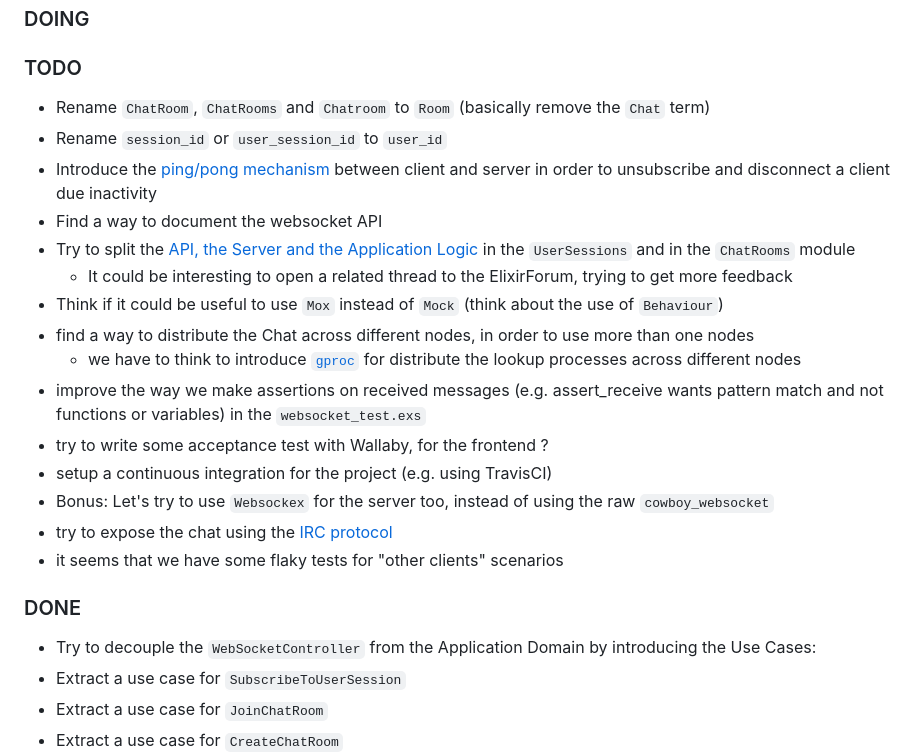
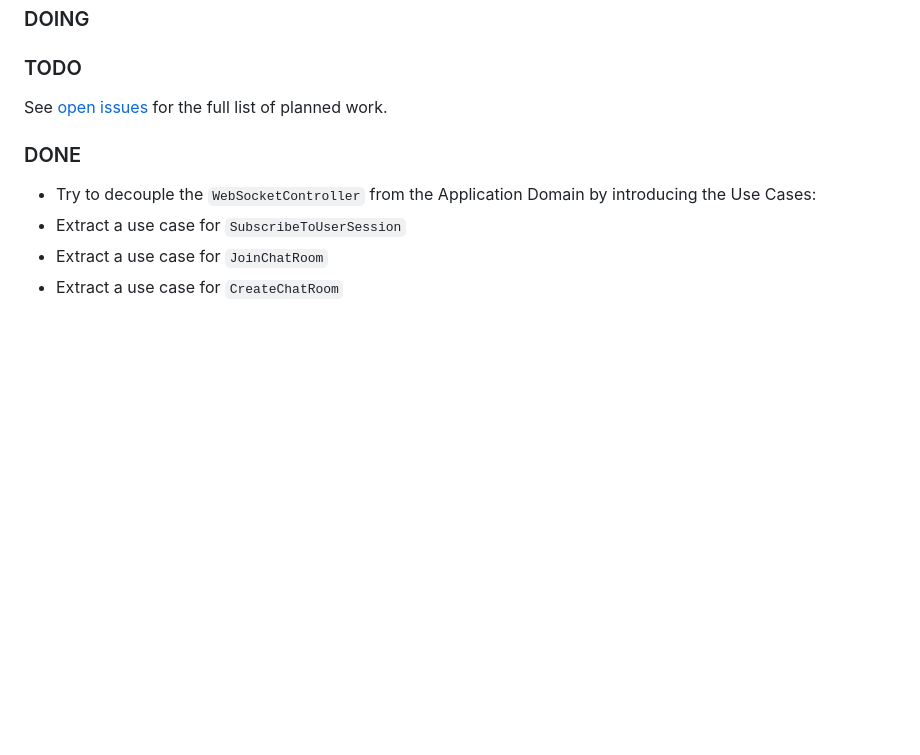
Before and after one commit to joebew42/ex_chat, a Markdown page: README.md, the part around the change. Drawn GitHub-style; blank space fills up the shorter version.

Commit message:
chore: move todo items from readme to github issues

```diff
--- a/README.md
+++ b/README.md
@@ -40,21 +40,7 @@ At the moment there are two users in the system. You can use two different URLs
 
 ### TODO
 
-- Rename `ChatRoom`, `ChatRooms` and `Chatroom` to `Room` (basically remove the `Chat` term)
-- Rename `session_id` or `user_session_id` to `user_id`
-- Introduce the [ping/pong mechanism](https://ninenines.eu/docs/en/cowboy/2.4/guide/ws_handlers/#_keeping_the_connection_alive) between client and server in order to unsubscribe and disconnect a client due inactivity
-- Find a way to document the websocket API
-- Try to split the [API, the Server and the Application Logic](https://pragdave.me/blog/2017/07/13/decoupling-interface-and-implementation-in-elixir.html) in the `UserSessions` and in the `ChatRooms` module
-  - It could be interesting to open a related thread to the ElixirForum, trying to get more feedback
-- Think if it could be useful to use `Mox` instead of `Mock` (think about the use of `Behaviour`)
-- find a way to distribute the Chat across different nodes, in order to use more than one nodes
-  - we have to think to introduce [`gproc`](https://github.com/uwiger/gproc) for distribute the lookup processes across different nodes
-- improve the way we make assertions on received messages (e.g. assert_receive wants pattern match and not functions or variables) in the `websocket_test.exs`
-- try to write some acceptance test with Wallaby, for the frontend ?
-- setup a continuous integration for the project (e.g. using TravisCI)
-- Bonus: Let's try to use `Websockex` for the server too, instead of using the raw `cowboy_websocket`
-- try to expose the chat using the [IRC protocol](https://tools.ietf.org/html/rfc1459)
-- it seems that we have some flaky tests for "other clients" scenarios
+See [open issues](https://github.com/joebew42/ex_chat/issues) for the full list of planned work.
 
 ### DONE
 
```
